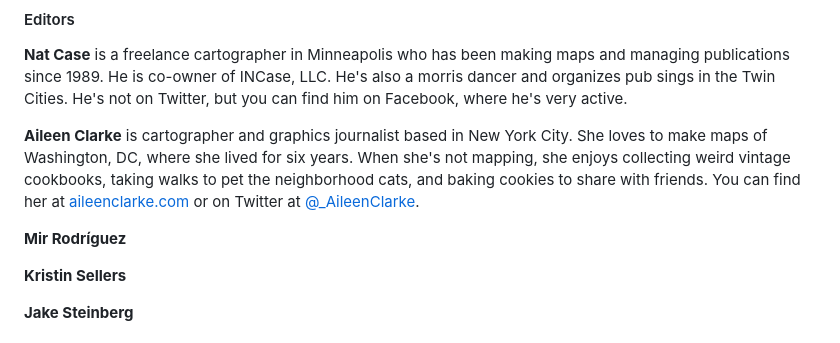
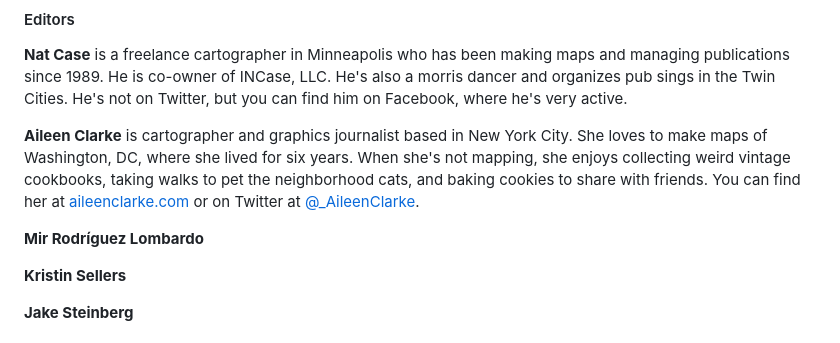
Before and after one commit to nacis/atlasofdesign.org, a Markdown page: about/staff.md, the part around the change. GitHub-like rendering.

```diff
--- a/about/staff.md
+++ b/about/staff.md
@@ -14,7 +14,7 @@ The Atlas of Design is a product of the [North American Cartographic Information
 
 <strong>Aileen Clarke</strong> is cartographer and graphics journalist based in New York City. She loves to make maps of Washington, DC, where she lived for six years. When she's not mapping, she enjoys collecting weird vintage cookbooks, taking walks to pet the neighborhood cats, and baking cookies to share with friends. You can find her at <a href="https://aileenclarke.github.io/">aileenclarke.com</a> or on Twitter at <a href="https://twitter.com/_AileenClarke">@_AileenClarke</a>.
 
-<strong>Mir Rodríguez</strong>
+<strong>Mir Rodríguez Lombardo</strong>
 
 <strong>Kristin Sellers</strong>
 
```
